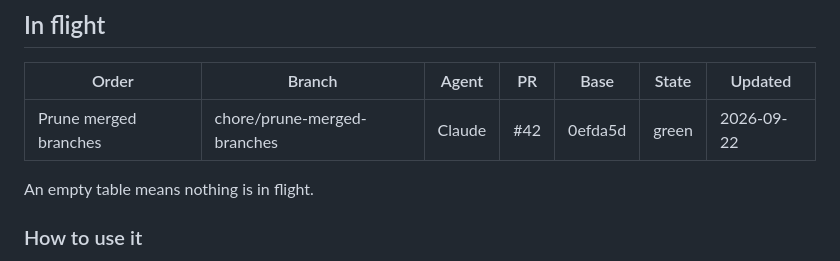
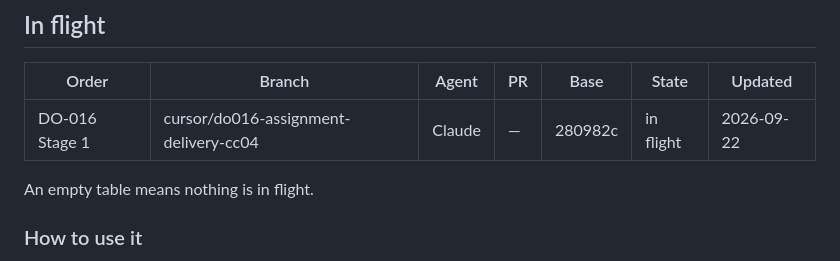
Before and after one commit to HanzoRazer/Master-All-Strings, a Markdown page: docs/development/IN_FLIGHT.md, the part around the change. Drawn GitHub-style.

```diff
--- a/docs/development/IN_FLIGHT.md
+++ b/docs/development/IN_FLIGHT.md
@@ -12,7 +12,7 @@ pull request merges the next branch clears it.
 
 | Order | Branch | Agent | PR | Base | State | Updated |
 | --- | --- | --- | --- | --- | --- | --- |
-| Prune merged branches | chore/prune-merged-branches | Claude | #42 | 0efda5d | green | 2026-09-22 |
+| DO-016 Stage 1 | cursor/do016-assignment-delivery-cc04 | Claude | — | 280982c | in flight | 2026-09-22 |
 
 An empty table means nothing is in flight.
 
```
Also changed, not shown: docs/mvp2/DO016_TRANCHE_PLAN.md (added, +104 -0 lines).
